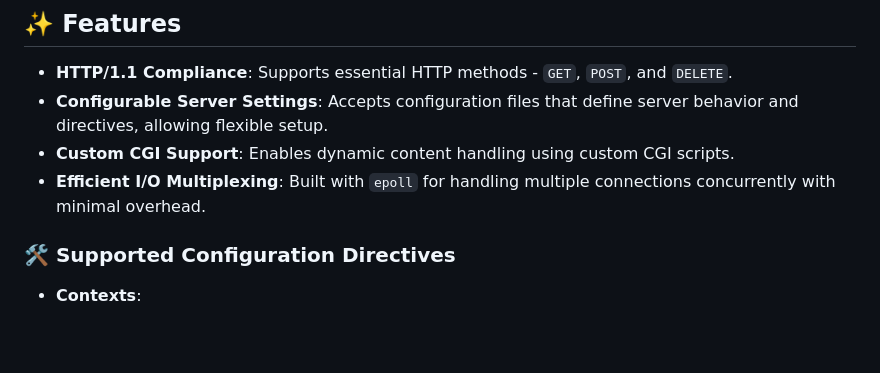
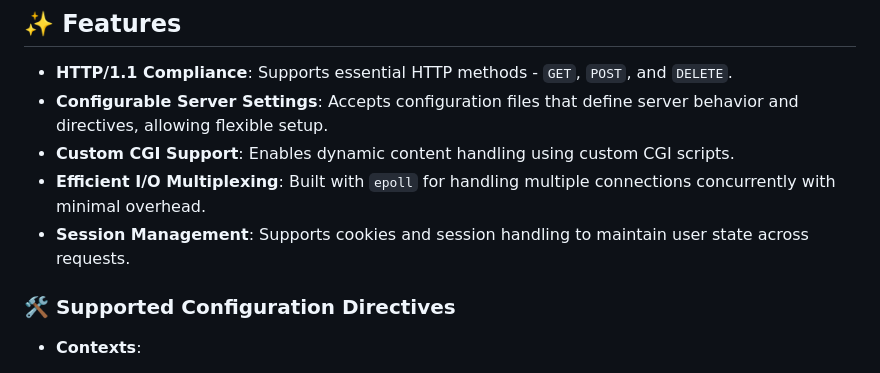
Before and after one commit to damachad/42_webserv, a Markdown page: README.md, the part around the change. GitHub-like rendering; blank space fills up the shorter version.

Commit message:
Add session management feature

```diff
--- a/README.md
+++ b/README.md
@@ -8,6 +8,7 @@
 - **Configurable Server Settings**: Accepts configuration files that define server behavior and directives, allowing flexible setup.
 - **Custom CGI Support**: Enables dynamic content handling using custom CGI scripts.
 - **Efficient I/O Multiplexing**: Built with `epoll` for handling multiple connections concurrently with minimal overhead.
+- **Session Management**: Supports cookies and session handling to maintain user state across requests.
 
 ### 🛠 Supported Configuration Directives
 
```
